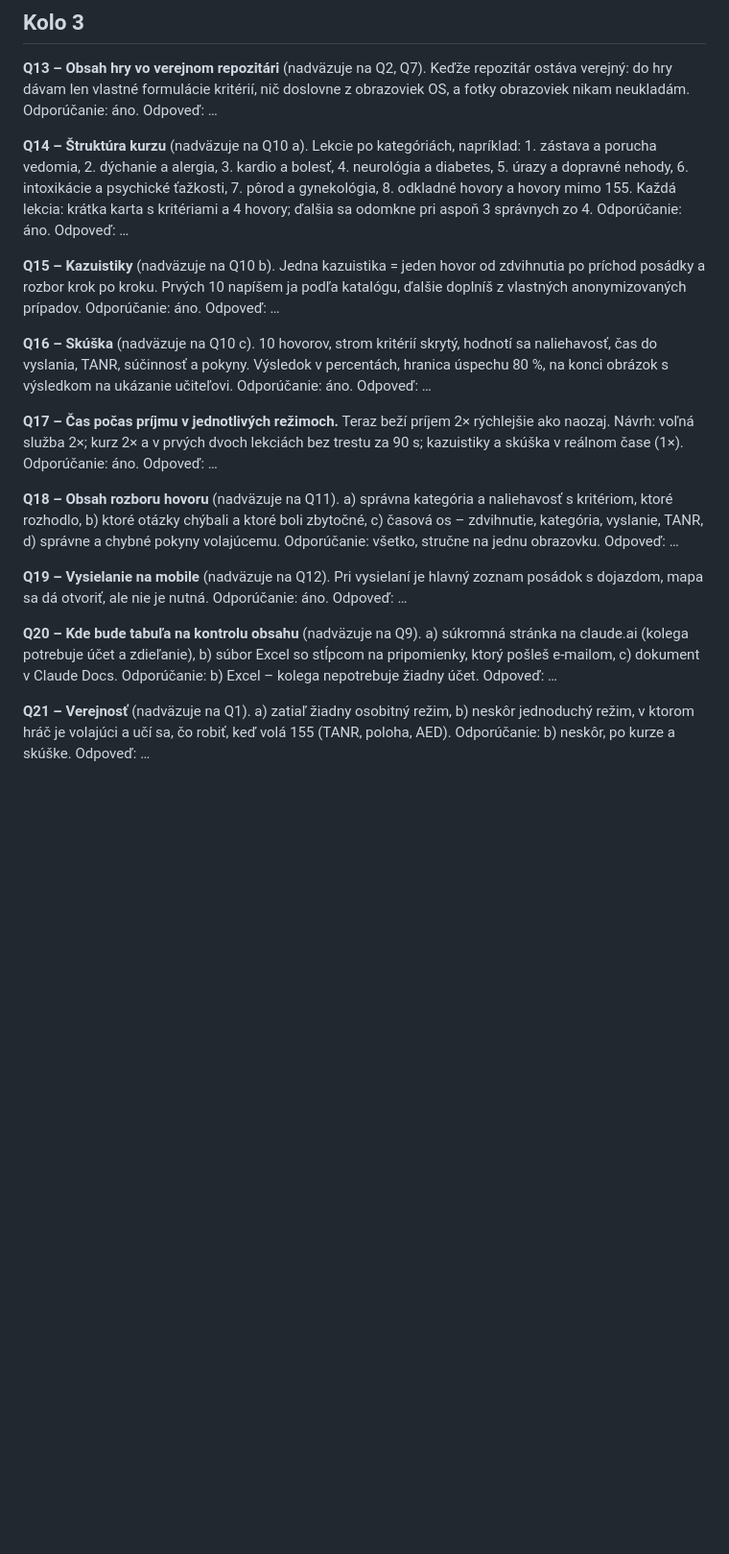
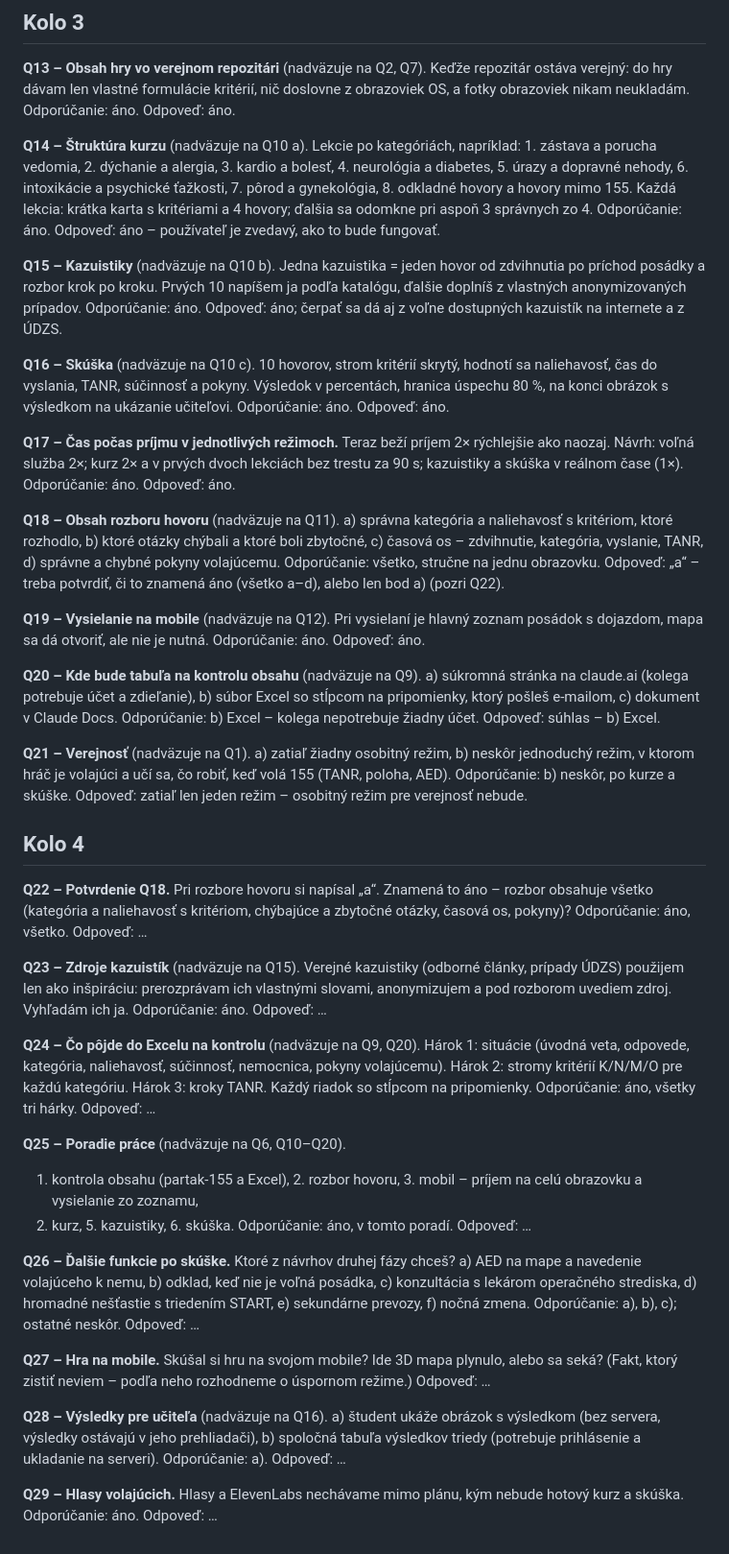
Before and after one commit to 480comand/gym-dennik, a Markdown page: dispecing/grilovanie-155.md, the part around the change. Shown at 96% size. GitHub-like rendering; blank space fills up the shorter version.

Commit message:
Linka 155: grilovanie – odpovede kola 3, kolo 4
Co-Authored-By: Claude Opus 5.5 <noreply@anthropic.com>
Claude-Session: https://claude.ai/code/session_01ShEd6fCg1yi4tRkJ1tRpTi

```diff
--- a/dispecing/grilovanie-155.md
+++ b/dispecing/grilovanie-155.md
@@ -107,7 +107,7 @@ Odpoveď: áno – príjem hovoru na celú obrazovku mobilu, mapa až pri vysiel
 Keďže repozitár ostáva verejný: do hry dávam len vlastné formulácie kritérií, nič doslovne z obrazoviek OS,
 a fotky obrazoviek nikam neukladám.
 Odporúčanie: áno.
-Odpoveď: …
+Odpoveď: áno.
 
 **Q14 – Štruktúra kurzu** (nadväzuje na Q10 a).
 Lekcie po kategóriách, napríklad: 1. zástava a porucha vedomia, 2. dýchanie a alergia, 3. kardio a bolesť,
@@ -115,45 +115,90 @@ Lekcie po kategóriách, napríklad: 1. zástava a porucha vedomia, 2. dýchanie
 8. odkladné hovory a hovory mimo 155. Každá lekcia: krátka karta s kritériami a 4 hovory; ďalšia sa odomkne
 pri aspoň 3 správnych zo 4.
 Odporúčanie: áno.
-Odpoveď: …
+Odpoveď: áno – používateľ je zvedavý, ako to bude fungovať.
 
 **Q15 – Kazuistiky** (nadväzuje na Q10 b).
 Jedna kazuistika = jeden hovor od zdvihnutia po príchod posádky a rozbor krok po kroku. Prvých 10 napíšem ja
 podľa katalógu, ďalšie doplníš z vlastných anonymizovaných prípadov.
 Odporúčanie: áno.
-Odpoveď: …
+Odpoveď: áno; čerpať sa dá aj z voľne dostupných kazuistík na internete a z ÚDZS.
 
 **Q16 – Skúška** (nadväzuje na Q10 c).
 10 hovorov, strom kritérií skrytý, hodnotí sa naliehavosť, čas do vyslania, TANR, súčinnosť a pokyny.
 Výsledok v percentách, hranica úspechu 80 %, na konci obrázok s výsledkom na ukázanie učiteľovi.
 Odporúčanie: áno.
-Odpoveď: …
+Odpoveď: áno.
 
 **Q17 – Čas počas príjmu v jednotlivých režimoch.**
 Teraz beží príjem 2× rýchlejšie ako naozaj. Návrh: voľná služba 2×; kurz 2× a v prvých dvoch lekciách
 bez trestu za 90 s; kazuistiky a skúška v reálnom čase (1×).
 Odporúčanie: áno.
-Odpoveď: …
+Odpoveď: áno.
 
 **Q18 – Obsah rozboru hovoru** (nadväzuje na Q11).
 a) správna kategória a naliehavosť s kritériom, ktoré rozhodlo, b) ktoré otázky chýbali a ktoré boli zbytočné,
 c) časová os – zdvihnutie, kategória, vyslanie, TANR, d) správne a chybné pokyny volajúcemu.
 Odporúčanie: všetko, stručne na jednu obrazovku.
-Odpoveď: …
+Odpoveď: „a“ – treba potvrdiť, či to znamená áno (všetko a–d), alebo len bod a) (pozri Q22).
 
 **Q19 – Vysielanie na mobile** (nadväzuje na Q12).
 Pri vysielaní je hlavný zoznam posádok s dojazdom, mapa sa dá otvoriť, ale nie je nutná.
 Odporúčanie: áno.
-Odpoveď: …
+Odpoveď: áno.
 
 **Q20 – Kde bude tabuľa na kontrolu obsahu** (nadväzuje na Q9).
 a) súkromná stránka na claude.ai (kolega potrebuje účet a zdieľanie), b) súbor Excel so stĺpcom na pripomienky,
 ktorý pošleš e-mailom, c) dokument v Claude Docs.
 Odporúčanie: b) Excel – kolega nepotrebuje žiadny účet.
-Odpoveď: …
+Odpoveď: súhlas – b) Excel.
 
 **Q21 – Verejnosť** (nadväzuje na Q1).
 a) zatiaľ žiadny osobitný režim, b) neskôr jednoduchý režim, v ktorom hráč je volajúci a učí sa, čo robiť,
 keď volá 155 (TANR, poloha, AED).
 Odporúčanie: b) neskôr, po kurze a skúške.
+Odpoveď: zatiaľ len jeden režim – osobitný režim pre verejnosť nebude.
+
+## Kolo 4
+
+**Q22 – Potvrdenie Q18.** Pri rozbore hovoru si napísal „a“. Znamená to áno – rozbor obsahuje všetko
+(kategória a naliehavosť s kritériom, chýbajúce a zbytočné otázky, časová os, pokyny)?
+Odporúčanie: áno, všetko.
 Odpoveď: …
+
+**Q23 – Zdroje kazuistík** (nadväzuje na Q15).
+Verejné kazuistiky (odborné články, prípady ÚDZS) použijem len ako inšpiráciu: prerozprávam ich vlastnými slovami,
+anonymizujem a pod rozborom uvediem zdroj. Vyhľadám ich ja.
+Odporúčanie: áno.
+Odpoveď: …
+
+**Q24 – Čo pôjde do Excelu na kontrolu** (nadväzuje na Q9, Q20).
+Hárok 1: situácie (úvodná veta, odpovede, kategória, naliehavosť, súčinnosť, nemocnica, pokyny volajúcemu).
+Hárok 2: stromy kritérií K/N/M/O pre každú kategóriu. Hárok 3: kroky TANR. Každý riadok so stĺpcom na pripomienky.
+Odporúčanie: áno, všetky tri hárky.
+Odpoveď: …
+
+**Q25 – Poradie práce** (nadväzuje na Q6, Q10–Q20).
+1. kontrola obsahu (partak-155 a Excel), 2. rozbor hovoru, 3. mobil – príjem na celú obrazovku a vysielanie zo zoznamu,
+4. kurz, 5. kazuistiky, 6. skúška.
+Odporúčanie: áno, v tomto poradí.
+Odpoveď: …
+
+**Q26 – Ďalšie funkcie po skúške.** Ktoré z návrhov druhej fázy chceš?
+a) AED na mape a navedenie volajúceho k nemu, b) odklad, keď nie je voľná posádka, c) konzultácia s lekárom
+operačného strediska, d) hromadné nešťastie s triedením START, e) sekundárne prevozy, f) nočná zmena.
+Odporúčanie: a), b), c); ostatné neskôr.
+Odpoveď: …
+
+**Q27 – Hra na mobile.** Skúšal si hru na svojom mobile? Ide 3D mapa plynulo, alebo sa seká?
+(Fakt, ktorý zistiť neviem – podľa neho rozhodneme o úspornom režime.)
+Odpoveď: …
+
+**Q28 – Výsledky pre učiteľa** (nadväzuje na Q16).
+a) študent ukáže obrázok s výsledkom (bez servera, výsledky ostávajú v jeho prehliadači), b) spoločná tabuľa
+výsledkov triedy (potrebuje prihlásenie a ukladanie na serveri).
+Odporúčanie: a).
+Odpoveď: …
+
+**Q29 – Hlasy volajúcich.** Hlasy a ElevenLabs nechávame mimo plánu, kým nebude hotový kurz a skúška.
+Odporúčanie: áno.
+Odpoveď: …
```
